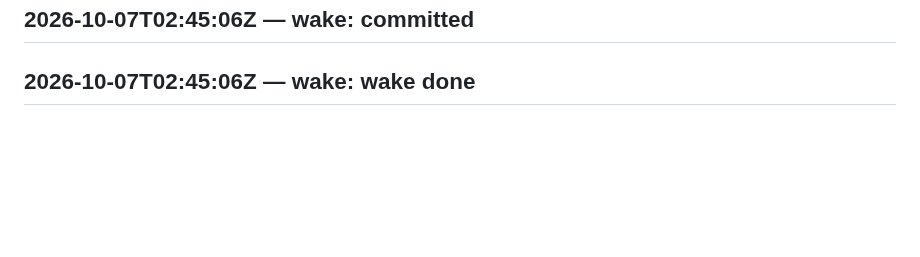
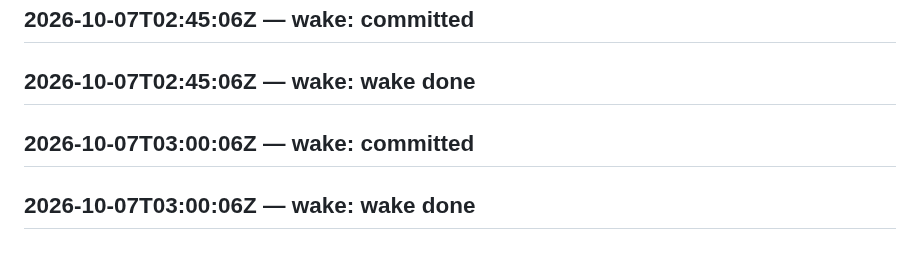
Before and after one commit to SuperInstance/self-assembly, a Markdown page: LEDGER.md, the part around the change. Rendered like a GitHub page; blank space fills up the shorter version.

Commit message:
wake 2026-10-07T03:15:06Z

```diff
--- a/LEDGER.md
+++ b/LEDGER.md
@@ -278,3 +278,5 @@ judge transport failed
 ## 2026-10-07T02:30:06Z — wake: wake done
 ## 2026-10-07T02:45:06Z — wake: committed
 ## 2026-10-07T02:45:06Z — wake: wake done
+## 2026-10-07T03:00:06Z — wake: committed
+## 2026-10-07T03:00:06Z — wake: wake done
```
